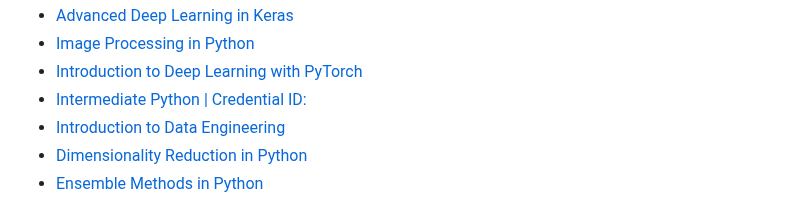
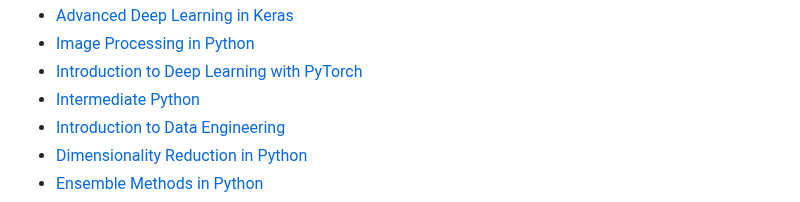
Before and after one commit to Ali-Zahid-AZ/Certifications-and-Professional-Development, a Markdown page: README.md, the part around the change. Rendered like a GitHub page.

```diff
--- a/README.md
+++ b/README.md
@@ -51,7 +51,7 @@ This repository includes all my certifications in Machine Learning, Data Science
 - [Advanced Deep Learning in Keras](https://www.datacamp.com/statement-of-accomplishment/course/0df2c0ac6f6cdbc36302207163ab019488fbda0c)
 - [Image Processing in Python](https://www.datacamp.com/statement-of-accomplishment/course/f4ae92089dcebd87a24b2c8809402932fbd6d8c4)
 - [Introduction to Deep Learning with PyTorch](https://www.datacamp.com/statement-of-accomplishment/course/52e5525973774945090d884d3a25745618facfdd)
-- [Intermediate Python | Credential ID:](https://www.datacamp.com/statement-of-accomplishment/course/724884f9e9e61e30ca9b415bb81b2889b4e1092e)
+- [Intermediate Python](https://www.datacamp.com/statement-of-accomplishment/course/724884f9e9e61e30ca9b415bb81b2889b4e1092e)
 - [Introduction to Data Engineering](https://www.datacamp.com/statement-of-accomplishment/course/35b86e65a4e35b8365f1ab36aa8fc4b1f90c4ef6)
 - [Dimensionality Reduction in Python](https://www.datacamp.com/statement-of-accomplishment/course/b4abddb084527e029ea36a6cb9480fe3e28be9ad)
 - [Ensemble Methods in Python](https://www.datacamp.com/statement-of-accomplishment/course/f119d56ccc8b02179d426fa4de5b0aeeba3ab189)
```
